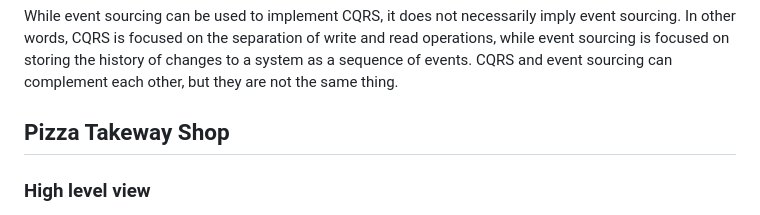
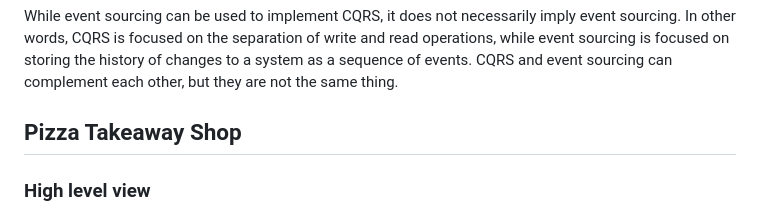
Before and after one commit to ifnesi/python-kafka-microservices, a Markdown page: README.md, the part around the change. Drawn GitHub-style.

Commit message:
Fixed typos

```diff
--- a/README.md
+++ b/README.md
@@ -28,7 +28,7 @@ By using an event sourcing architecture with Apache Kafka, you can benefit from
 ## CQRS vs Event Sourcing
 While event sourcing can be used to implement CQRS, it does not necessarily imply event sourcing. In other words, CQRS is focused on the separation of write and read operations, while event sourcing is focused on storing the history of changes to a system as a sequence of events. CQRS and event sourcing can complement each other, but they are not the same thing.
 
-## Pizza Takeway Shop
+## Pizza Takeaway Shop
 
 ### High level view
 This pizza takeaway shop ecosystem was designed using Python and made simple for demo/learning purposes, basically the following are the app/microservices created:
```
